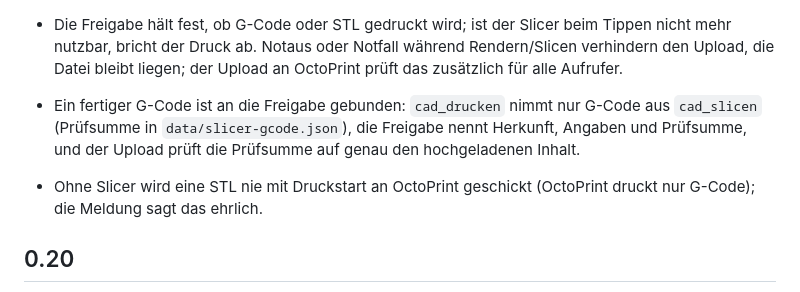
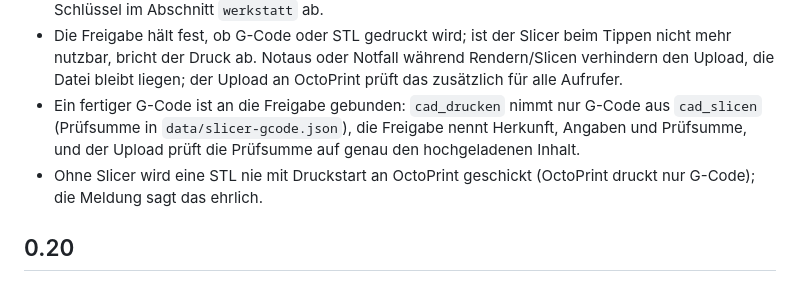
Before and after one commit to Labiii6720/Labiii6720, a Markdown page: CHANGELOG.md, the part around the change. Drawn GitHub-style.

Commit message:
CHANGELOG: Eintrag zur STL-Korrektur in die Liste von 0.21 verschoben
Co-Authored-By: Claude Opus 5.5 <noreply@anthropic.com>
Claude-Session: https://claude.ai/code/session_01VN9voxKBh7DTnvivAgTzrG

```diff
--- a/CHANGELOG.md
+++ b/CHANGELOG.md
@@ -9,8 +9,8 @@ Kurz und nur das Wichtigste. Details stehen im README.
 - Slicer und Drucker nehmen nur Dateien, die wirklich im Arbeitsordner liegen; Verknüpfungen nach aussen werden abgelehnt. `npm run check` hat den neuen Befund «Slicer», der Assistent fragt die drei Schlüssel im Abschnitt `werkstatt` ab.
 - Die Freigabe hält fest, ob G-Code oder STL gedruckt wird; ist der Slicer beim Tippen nicht mehr nutzbar, bricht der Druck ab. Notaus oder Notfall während Rendern/Slicen verhindern den Upload, die Datei bleibt liegen; der Upload an OctoPrint prüft das zusätzlich für alle Aufrufer.
 - Ein fertiger G-Code ist an die Freigabe gebunden: `cad_drucken` nimmt nur G-Code aus `cad_slicen` (Prüfsumme in `data/slicer-gcode.json`), die Freigabe nennt Herkunft, Angaben und Prüfsumme, und der Upload prüft die Prüfsumme auf genau den hochgeladenen Inhalt.
+- Ohne Slicer wird eine STL nie mit Druckstart an OctoPrint geschickt (OctoPrint druckt nur G-Code); die Meldung sagt das ehrlich.
 
-- Ohne Slicer wird eine STL nie mit Druckstart an OctoPrint geschickt (OctoPrint druckt nur G-Code); die Meldung sagt das ehrlich.
 ## 0.20
 - Satellit: Entitäten «Lautstärke» (0–100, gespeichert, Start 60), «Nachtmodus» (Lautstärke 30, LED gedimmt, vorherige Lautstärke kommt zurück) und «Ton-Feedback». Kurzer Doppelton beim Wakeword vor dem Zuhören, tieferer Ton bei Fehlern; die Töne erzeugt `esphome/tools/ton.mjs` als `esphome/ton.yaml` (7680 Bytes im Flash).
 - Zweiter Satellit im Bad (`jarvis-satellit-bad.yaml`); das Gemeinsame steht in `jarvis-satellit-basis.yaml`, beide Satelliten binden es als Paket ein. Entitätsnamen des ersten bleiben. Antworten und Ansagen laufen über einen internen Media-Player.
```
